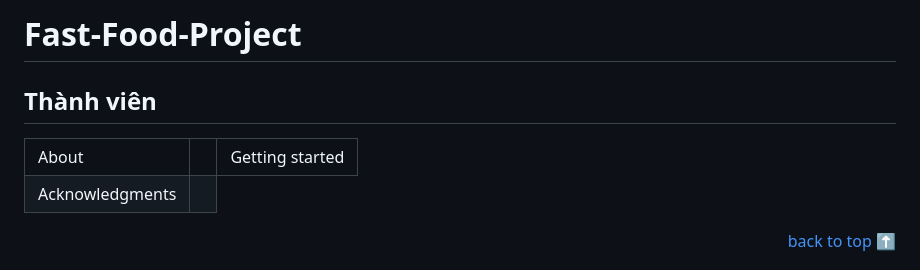
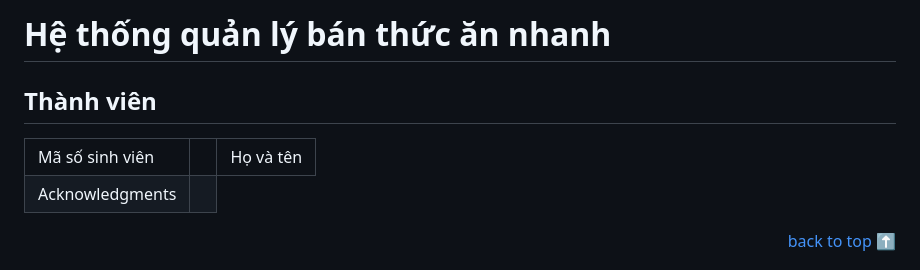
Before and after one commit to PTPMTM-Fast-Food-Project/Fast-Food-Project, a Markdown page: README.md, the part around the change. Rendered like a GitHub page.

```diff
--- a/README.md
+++ b/README.md
@@ -1,11 +1,11 @@
-# Fast-Food-Project
+# Hệ thống quản lý bán thức ăn nhanh
 
 ## Thành viên<!-- Optional -->
 <dev display="inline-table" vertical-align="middle">
 <table align="center" vertical-align="middle">
         <tr>
-            <td>About<td>
-            <td>Getting started</td>
+            <td>Mã số sinh viên<td>
+            <td>Họ và tên</td>
         </tr>
         <tr>
             <td>Acknowledgments</td>
```
